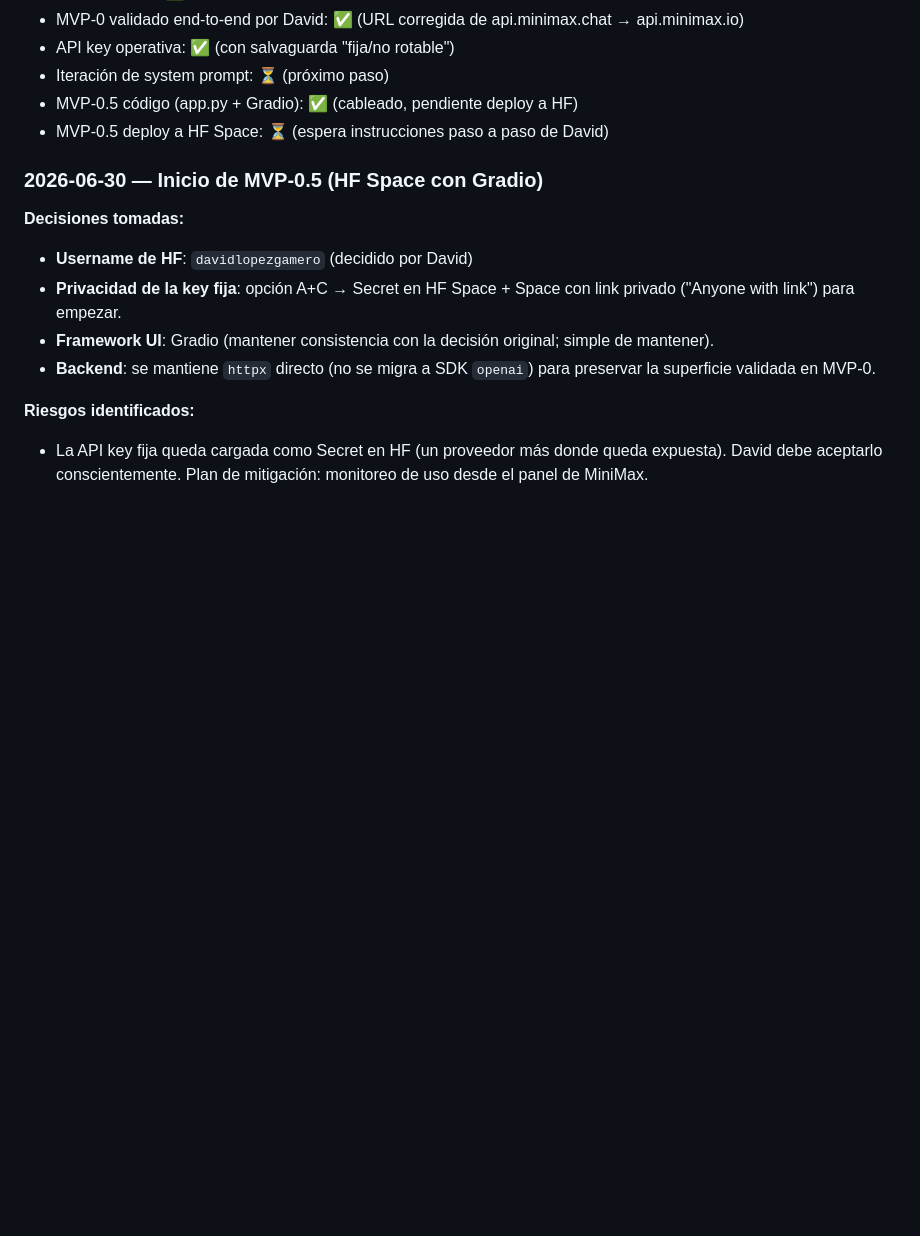
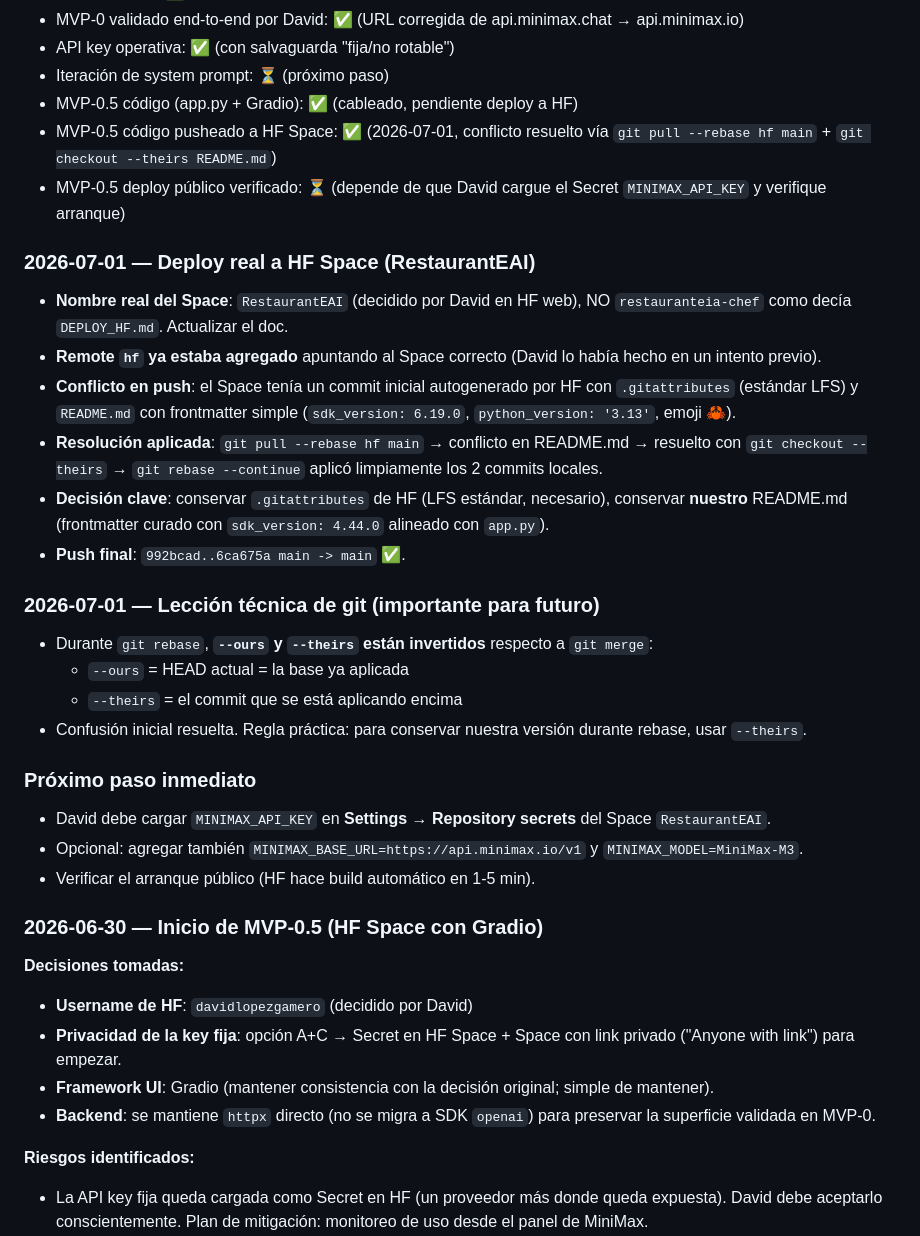
Before and after one commit to davidlopezg/restauranteai, a Markdown page: memory/memory.md, the part around the change. Drawn GitHub-style; blank space fills up the shorter version.

Commit message:
docs: actualizar estado del deploy + fix de python_version documentado

```diff
--- a/memory/memory.md
+++ b/memory/memory.md
@@ -49,7 +49,27 @@
 - API key operativa: ✅ (con salvaguarda "fija/no rotable")
 - Iteración de system prompt: ⏳ (próximo paso)
 - MVP-0.5 código (app.py + Gradio): ✅ (cableado, pendiente deploy a HF)
-- MVP-0.5 deploy a HF Space: ⏳ (espera instrucciones paso a paso de David)
+- MVP-0.5 código pusheado a HF Space: ✅ (2026-07-01, conflicto resuelto vía `git pull --rebase hf main` + `git checkout --theirs README.md`)
+- MVP-0.5 deploy público verificado: ⏳ (depende de que David cargue el Secret `MINIMAX_API_KEY` y verifique arranque)
+
+### 2026-07-01 — Deploy real a HF Space (RestaurantEAI)
+- **Nombre real del Space**: `RestaurantEAI` (decidido por David en HF web), NO `restauranteia-chef` como decía `DEPLOY_HF.md`. Actualizar el doc.
+- **Remote `hf` ya estaba agregado** apuntando al Space correcto (David lo había hecho en un intento previo).
+- **Conflicto en push**: el Space tenía un commit inicial autogenerado por HF con `.gitattributes` (estándar LFS) y `README.md` con frontmatter simple (`sdk_version: 6.19.0`, `python_version: '3.13'`, emoji 🦀).
+- **Resolución aplicada**: `git pull --rebase hf main` → conflicto en README.md → resuelto con `git checkout --theirs` → `git rebase --continue` aplicó limpiamente los 2 commits locales.
+- **Decisión clave**: conservar `.gitattributes` de HF (LFS estándar, necesario), conservar **nuestro** README.md (frontmatter curado con `sdk_version: 4.44.0` alineado con `app.py`).
+- **Push final**: `992bcad..6ca675a main -> main` ✅.
+
+### 2026-07-01 — Lección técnica de git (importante para futuro)
+- Durante `git rebase`, **`--ours` y `--theirs` están invertidos** respecto a `git merge`:
+  - `--ours` = HEAD actual = la base ya aplicada
+  - `--theirs` = el commit que se está aplicando encima
+- Confusión inicial resuelta. Regla práctica: para conservar nuestra versión durante rebase, usar `--theirs`.
+
+### Próximo paso inmediato
+- David debe cargar `MINIMAX_API_KEY` en **Settings → Repository secrets** del Space `RestaurantEAI`.
+- Opcional: agregar también `MINIMAX_BASE_URL=https://api.minimax.io/v1` y `MINIMAX_MODEL=MiniMax-M3`.
+- Verificar el arranque público (HF hace build automático en 1-5 min).
 
 ### 2026-06-30 — Inicio de MVP-0.5 (HF Space con Gradio)
 
```
Also changed, not shown: DEPLOY_HF.md (+19 -2 lines).
